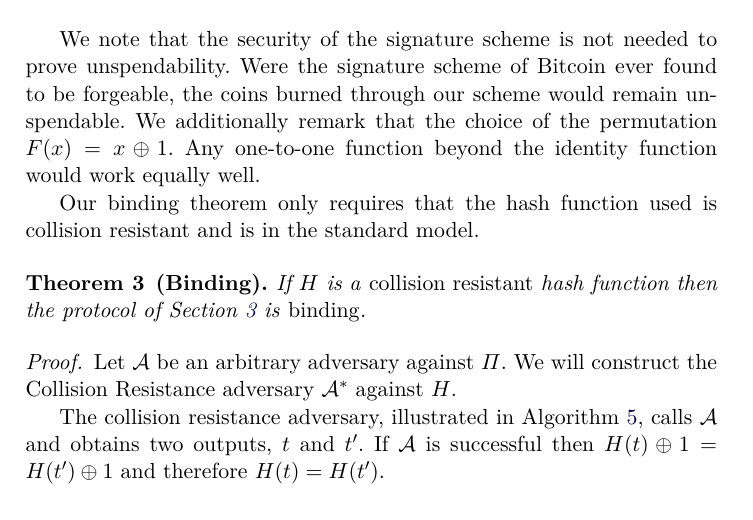
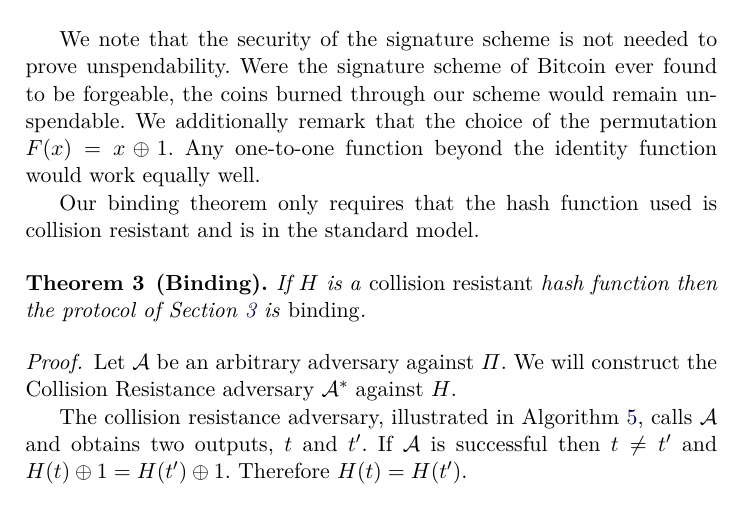
Before and after one commit to decrypto-org/burn-paper, a LaTeX paper (burn.tex, which reads analysis.tex): part of page 9 of 16, cut so that both start at the same text. Compiled offline with pdfLaTeX.

Commit message:
Clarify that t != t' in collisions

```diff
--- a/analysis.tex
+++ b/analysis.tex
@@ -61,7 +61,7 @@ resistant and is in the standard model.
   Let $\mathcal{A}$ be an arbitrary adversary against $\Pi$.
   We will construct the Collision Resistance adversary $\mathcal{A}^*$ against $H$.
 
-  The collision resistance adversary, illustrated in Algorithm~\ref{alg.collision-resistance-adversary}, calls $\mathcal{A}$ and obtains two outputs, $t$ and $t'$. If $\mathcal{A}$ is successful then $H(t) \xor 1 = H(t') \xor 1$ and therefore $H(t) = H(t')$.
+  The collision resistance adversary, illustrated in Algorithm~\ref{alg.collision-resistance-adversary}, calls $\mathcal{A}$ and obtains two outputs, $t$ and $t'$. If $\mathcal{A}$ is successful then $t \neq t'$ and $H(t) \xor 1 = H(t') \xor 1$. Therefore $H(t) = H(t')$.
 
   We thus conclude that $\mathcal{A^*}$ is successful in the \textsf{Collision} game if and only if $\mathcal{A}$ is successful in the \textsf{Bind} game.
 
```
